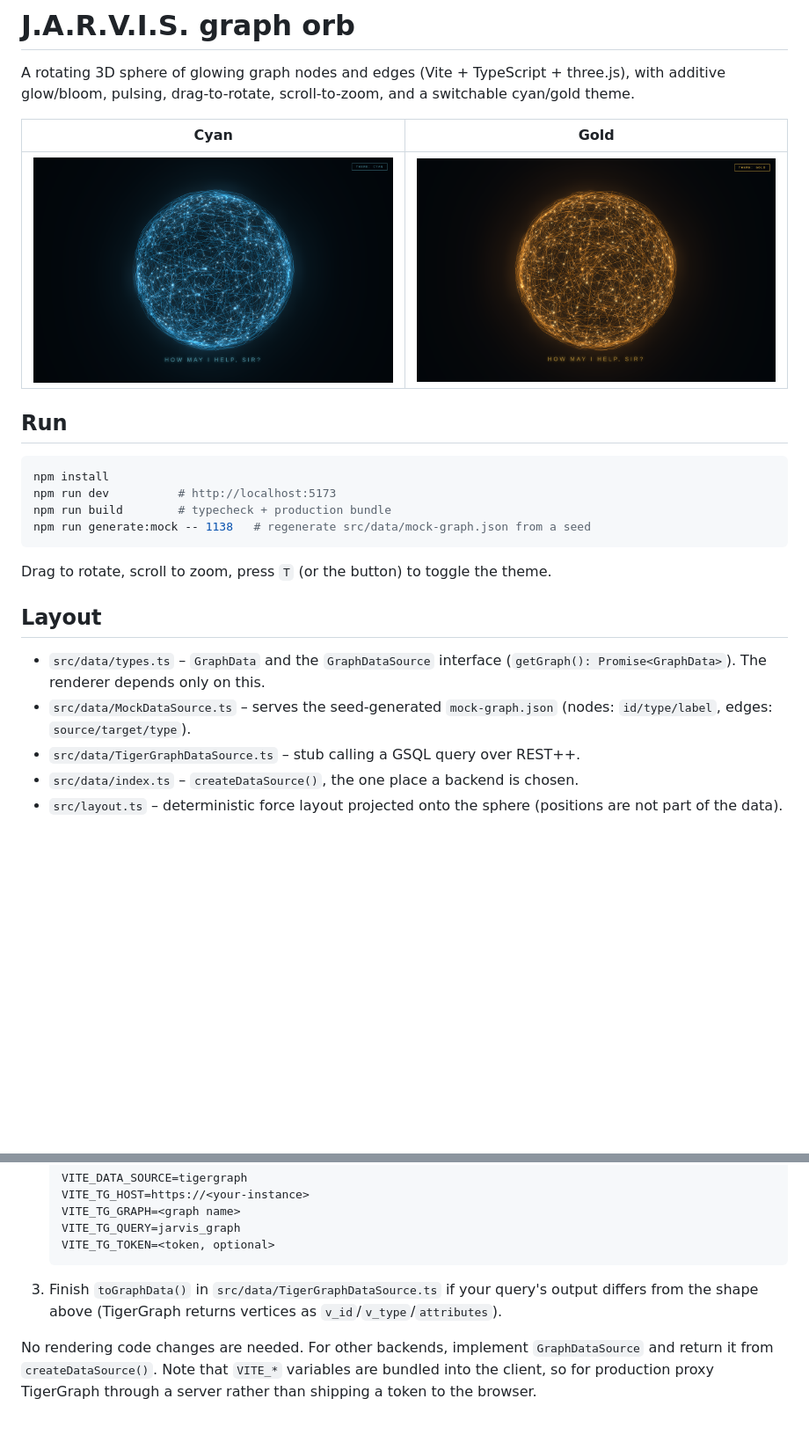
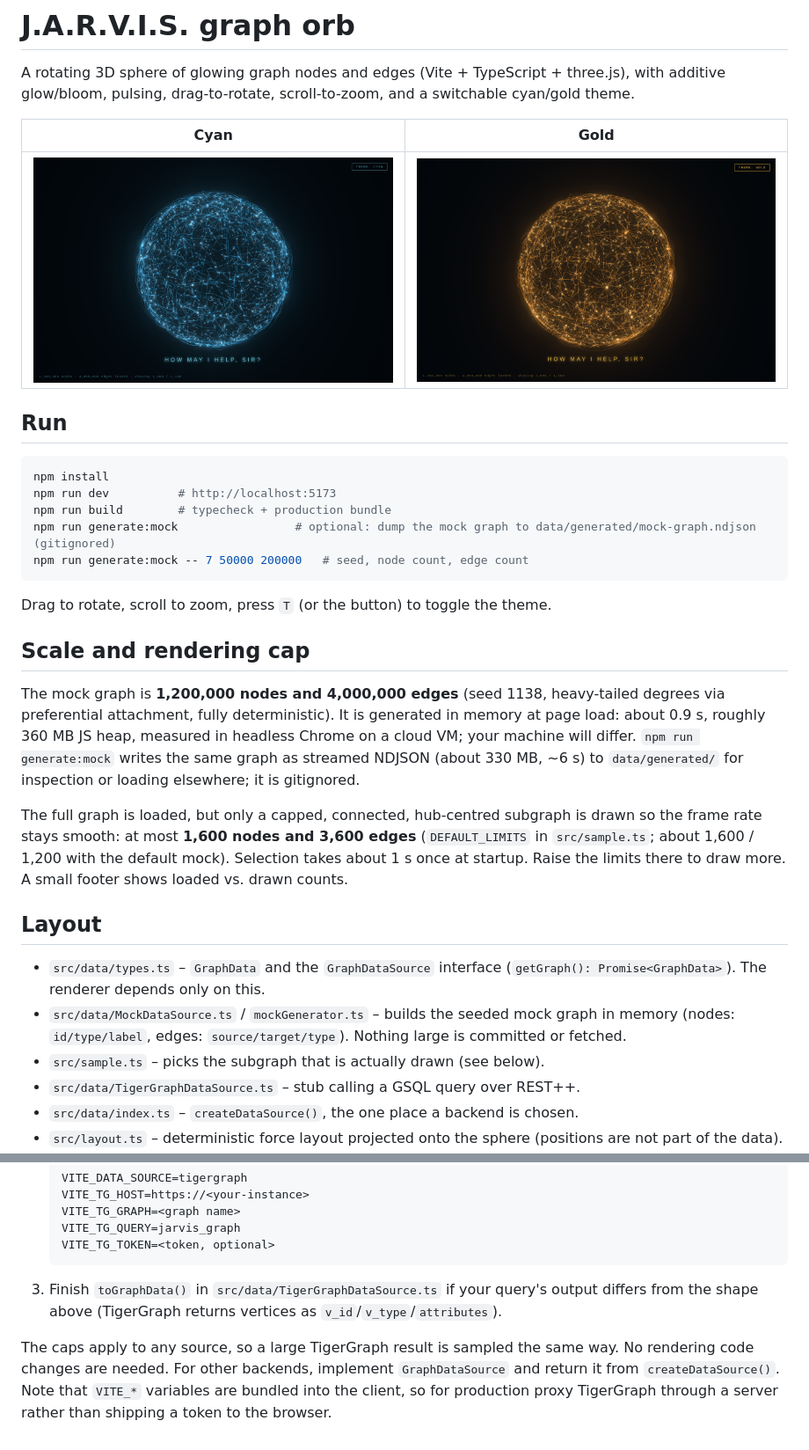
Before and after one commit to JonHerke-TG/JARVIS, a Markdown page: README.md, 2 parts joined by grey strips. Shown at 88% size. Rendered like a GitHub page; pictures changed too: docs/jarvis-orb-cyan.png, docs/jarvis-orb-gold.png; blank space fills up the shorter version.

Commit message:
Scale mock data to 1.2M nodes / 4M edges with a capped rendered subgraph
Co-authored-by: JonHerke-TG <JonHerke-TG@users.noreply.github.com>

````diff
--- a/README.md
+++ b/README.md
@@ -12,15 +12,23 @@ A rotating 3D sphere of glowing graph nodes and edges (Vite + TypeScript + three
 npm install
 npm run dev          # http://localhost:5173
 npm run build        # typecheck + production bundle
-npm run generate:mock -- 1138   # regenerate src/data/mock-graph.json from a seed
+npm run generate:mock                 # optional: dump the mock graph to data/generated/mock-graph.ndjson (gitignored)
+npm run generate:mock -- 7 50000 200000   # seed, node count, edge count
 ```
 
 Drag to rotate, scroll to zoom, press `T` (or the button) to toggle the theme.
 
+## Scale and rendering cap
+
+The mock graph is **1,200,000 nodes and 4,000,000 edges** (seed 1138, heavy-tailed degrees via preferential attachment, fully deterministic). It is generated in memory at page load: about 0.9 s, roughly 360 MB JS heap, measured in headless Chrome on a cloud VM; your machine will differ. `npm run generate:mock` writes the same graph as streamed NDJSON (about 330 MB, ~6 s) to `data/generated/` for inspection or loading elsewhere; it is gitignored.
+
+The full graph is loaded, but only a capped, connected, hub-centred subgraph is drawn so the frame rate stays smooth: at most **1,600 nodes and 3,600 edges** (`DEFAULT_LIMITS` in `src/sample.ts`; about 1,600 / 1,200 with the default mock). Selection takes about 1 s once at startup. Raise the limits there to draw more. A small footer shows loaded vs. drawn counts.
+
 ## Layout
 
 - `src/data/types.ts` – `GraphData` and the `GraphDataSource` interface (`getGraph(): Promise<GraphData>`). The renderer depends only on this.
-- `src/data/MockDataSource.ts` – serves the seed-generated `mock-graph.json` (nodes: `id/type/label`, edges: `source/target/type`).
+- `src/data/MockDataSource.ts` / `mockGenerator.ts` – builds the seeded mock graph in memory (nodes: `id/type/label`, edges: `source/target/type`). Nothing large is committed or fetched.
+- `src/sample.ts` – picks the subgraph that is actually drawn (see below).
 - `src/data/TigerGraphDataSource.ts` – stub calling a GSQL query over REST++.
 - `src/data/index.ts` – `createDataSource()`, the one place a backend is chosen.
 - `src/layout.ts` – deterministic force layout projected onto the sphere (positions are not part of the data).
@@ -39,4 +47,4 @@ Drag to rotate, scroll to zoom, press `T` (or the button) to toggle the theme.
    ```
 3. Finish `toGraphData()` in `src/data/TigerGraphDataSource.ts` if your query's output differs from the shape above (TigerGraph returns vertices as `v_id`/`v_type`/`attributes`).
 
-No rendering code changes are needed. For other backends, implement `GraphDataSource` and return it from `createDataSource()`. Note that `VITE_*` variables are bundled into the client, so for production proxy TigerGraph through a server rather than shipping a token to the browser.
+The caps apply to any source, so a large TigerGraph result is sampled the same way. No rendering code changes are needed. For other backends, implement `GraphDataSource` and return it from `createDataSource()`. Note that `VITE_*` variables are bundled into the client, so for production proxy TigerGraph through a server rather than shipping a token to the browser.
````
Also changed, not shown: 8 other files.
